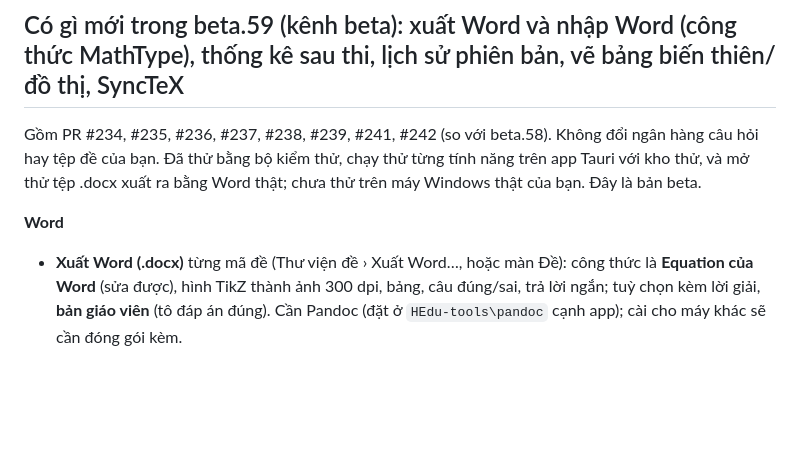
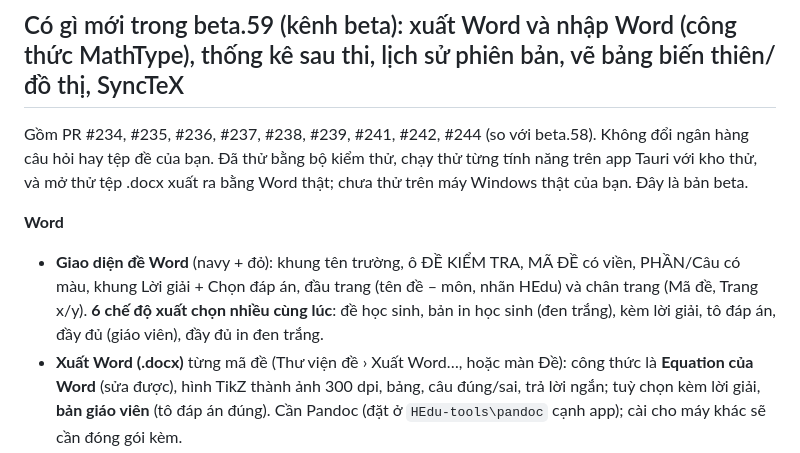
Before and after one commit to nvghy19112002-cmd/HEdu, a Markdown page: GHI-CHU-PHAT-HANH.md, the part around the change. GitHub-like rendering; blank space fills up the shorter version.

Commit message:
Ghi chú beta.59: thêm PR #244
Co-Authored-By: Claude Sonnet 5.5 <noreply@anthropic.com>

```diff
--- a/GHI-CHU-PHAT-HANH.md
+++ b/GHI-CHU-PHAT-HANH.md
@@ -1,7 +1,8 @@
 ## Có gì mới trong beta.59 (kênh beta): xuất Word và nhập Word (công thức MathType), thống kê sau thi, lịch sử phiên bản, vẽ bảng biến thiên/đồ thị, SyncTeX
-Gồm PR #234, #235, #236, #237, #238, #239, #241, #242 (so với beta.58). Không đổi ngân hàng câu hỏi hay tệp đề của bạn. Đã thử bằng bộ kiểm thử, chạy thử từng tính năng trên app Tauri với kho thử, và mở thử tệp .docx xuất ra bằng Word thật; chưa thử trên máy Windows thật của bạn. Đây là bản beta.
+Gồm PR #234, #235, #236, #237, #238, #239, #241, #242, #244 (so với beta.58). Không đổi ngân hàng câu hỏi hay tệp đề của bạn. Đã thử bằng bộ kiểm thử, chạy thử từng tính năng trên app Tauri với kho thử, và mở thử tệp .docx xuất ra bằng Word thật; chưa thử trên máy Windows thật của bạn. Đây là bản beta.
 
 **Word**
+- **Giao diện đề Word** (navy + đỏ): khung tên trường, ô ĐỀ KIỂM TRA, MÃ ĐỀ có viền, PHẦN/Câu có màu, khung Lời giải + Chọn đáp án, đầu trang (tên đề – môn, nhãn HEdu) và chân trang (Mã đề, Trang x/y). **6 chế độ xuất chọn nhiều cùng lúc**: đề học sinh, bản in học sinh (đen trắng), kèm lời giải, tô đáp án, đầy đủ (giáo viên), đầy đủ in đen trắng.
 - **Xuất Word (.docx)** từng mã đề (Thư viện đề › Xuất Word…, hoặc màn Đề): công thức là **Equation của Word** (sửa được), hình TikZ thành ảnh 300 dpi, bảng, câu đúng/sai, trả lời ngắn; tuỳ chọn kèm lời giải, **bản giáo viên** (tô đáp án đúng). Cần Pandoc (đặt ở `HEdu-tools\pandoc` cạnh app); cài cho máy khác sẽ cần đóng gói kèm.
 - **Nhập đề Word** (Nhập liệu › Mở file Word): đọc .docx (và .doc nếu máy có Word), **đổi công thức MathType sang LaTeX**, tách câu trắc nghiệm / đúng sai / trả lời ngắn, phương án gạch chân là đáp án đúng, tách lời giải. **Gắn đáp án từ tệp Word** (bảng đáp án theo mã đề). Hình trong Word chưa nhập: chỗ cần hình có dòng ghi chú "HÌNH TRONG WORD". Điều không chắc chắn thì để trống và ghi vào báo cáo.
 
```
Also changed, not shown: AGENTS.md (+1 -1 lines).
